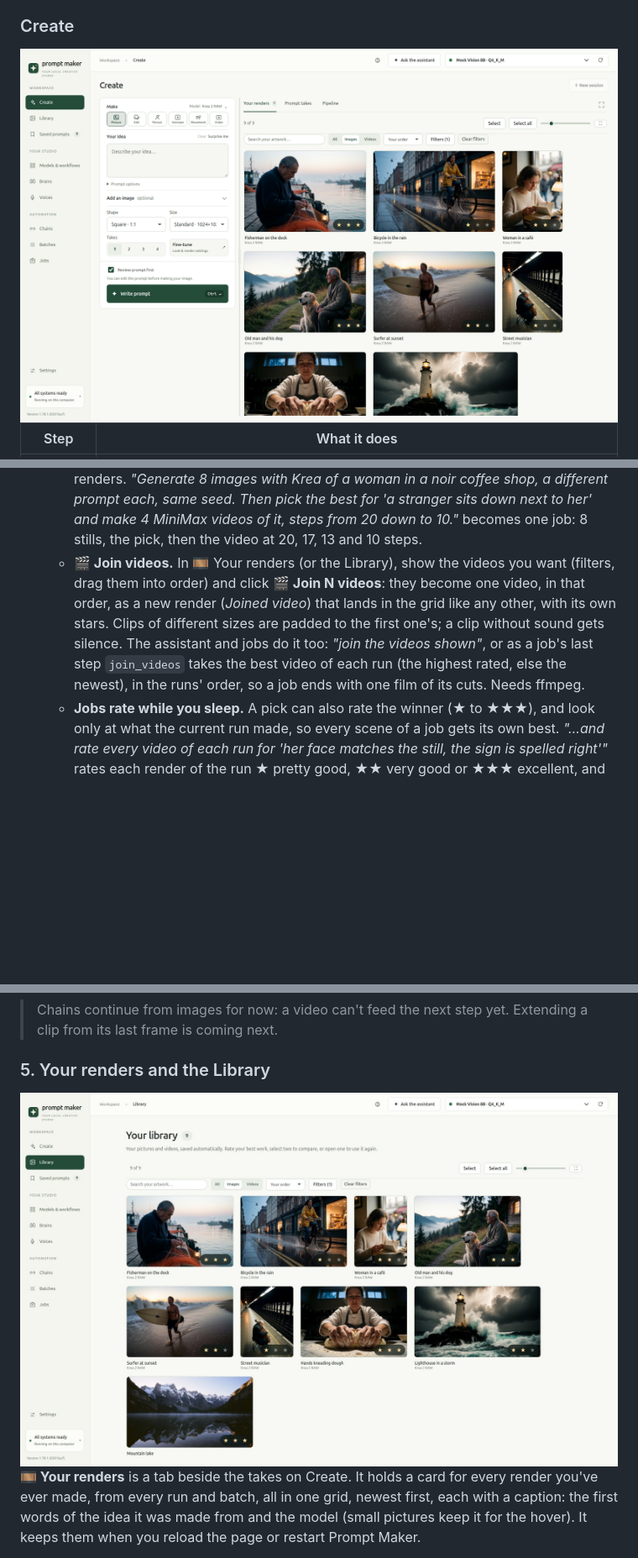
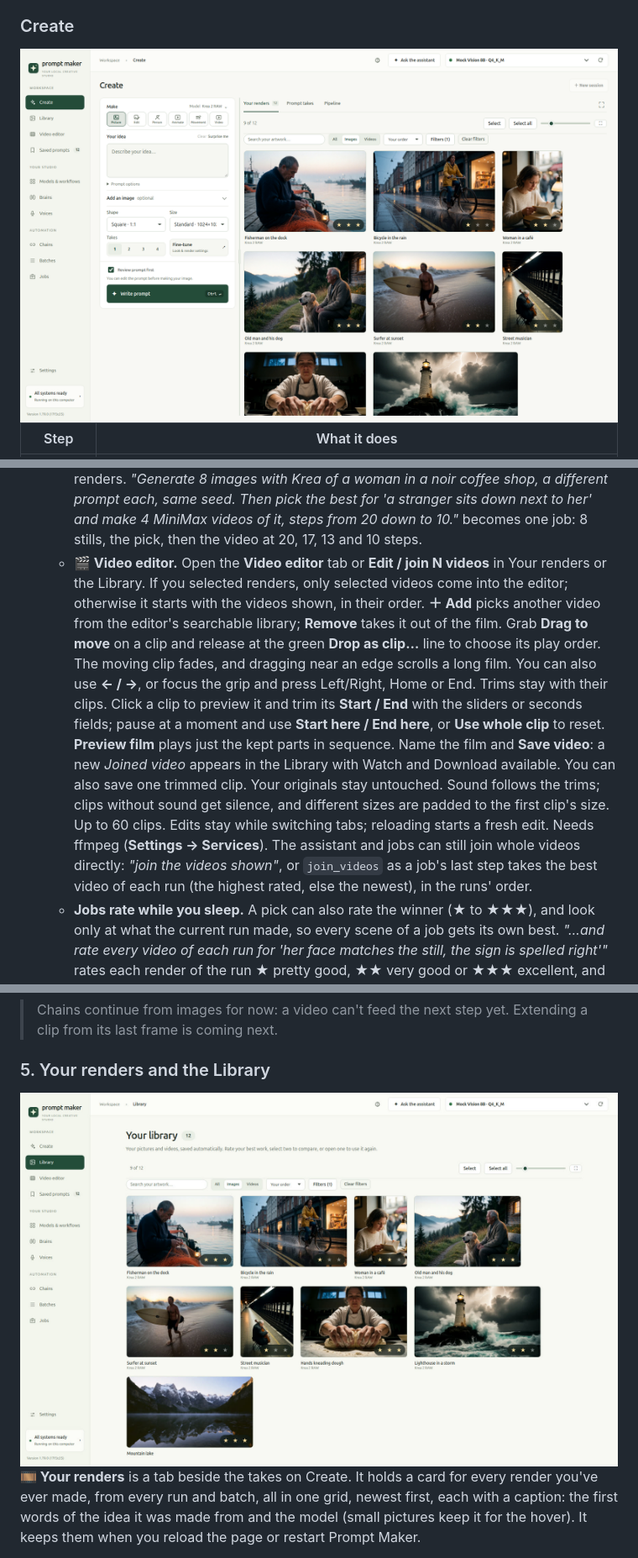
Before and after one commit to VincentAZ/prompt-maker, a Markdown page: docs/guide.md, 3 parts joined by grey strips. Shown at 84% size. Rendered like a GitHub page; pictures changed too: docs/screenshots/create.png, docs/screenshots/gallery.jpg; blank space fills up the shorter version.

```diff
--- a/docs/guide.md
+++ b/docs/guide.md
@@ -369,7 +369,7 @@ Your creative partner, ready when you need it: **✦ Ask** in the top bar (or **
   - **■ Stop** or **Esc** stops it.
 - **🗂 Give it long jobs.** *"Use the 4 pictures in folder ABC to do 2 takes each, the first with low temperature, the second with high. Skip any problems and log them for me to review later."*
   - **Jobs judge as they go.** A job can pick the best of what it has made so far and carry it on (animate it, or make it the character), and change sampler settings between renders. *"Generate 8 images with Krea of a woman in a noir coffee shop, a different prompt each, same seed. Then pick the best for 'a stranger sits down next to her' and make 4 MiniMax videos of it, steps from 20 down to 10."* becomes one job: 8 stills, the pick, then the video at 20, 17, 13 and 10 steps.
-  - **🎬 Join videos.** In 🎞 Your renders (or the Library), show the videos you want (filters, drag them into order) and click **🎬 Join N videos**: they become one video, in that order, as a new render (*Joined video*) that lands in the grid like any other, with its own stars. Clips of different sizes are padded to the first one's; a clip without sound gets silence. The assistant and jobs do it too: *"join the videos shown"*, or as a job's last step `join_videos` takes the best video of each run (the highest rated, else the newest), in the runs' order, so a job ends with one film of its cuts. Needs ffmpeg.
+  - **🎬 Video editor.** Open the **Video editor** tab or **Edit / join N videos** in Your renders or the Library. If you selected renders, only selected videos come into the editor; otherwise it starts with the videos shown, in their order. **＋ Add** picks another video from the editor's searchable library; **Remove** takes it out of the film. Grab **Drag to move** on a clip and release at the green **Drop as clip…** line to choose its play order. The moving clip fades, and dragging near an edge scrolls a long film. You can also use **← / →**, or focus the grip and press Left/Right, Home or End. Trims stay with their clips. Click a clip to preview it and trim its **Start / End** with the sliders or seconds fields; pause at a moment and use **Start here / End here**, or **Use whole clip** to reset. **Preview film** plays just the kept parts in sequence. Name the film and **Save video**: a new *Joined video* appears in the Library with Watch and Download available. You can also save one trimmed clip. Your originals stay untouched. Sound follows the trims; clips without sound get silence, and different sizes are padded to the first clip's size. Up to 60 clips. Edits stay while switching tabs; reloading starts a fresh edit. Needs ffmpeg (**Settings → Services**). The assistant and jobs can still join whole videos directly: *"join the videos shown"*, or `join_videos` as a job's last step takes the best video of each run (the highest rated, else the newest), in the runs' order.
   - **Jobs rate while you sleep.** A pick can also rate the winner (★ to ★★★), and look only at what the current run made, so every scene of a job gets its own best. *"…and rate every video of each run for 'her face matches the still, the sign is spelled right'"* rates each render of the run ★ pretty good, ★★ very good or ★★★ excellent, and hides a clear failure (a warped face, garbled text) from 🎞 Your renders: nothing is deleted, the hidden filter shows it again, and the log says why. Renders you rated yourself keep your rating. The Brain sees a video as a few still frames, so it can't judge sound or lip sync. It works in chat too: *"rate the renders from the Promo job"*.
   - It looks in the folder (a full path, `~/…`, or just its name, found anywhere in your home folder or on your other drives), plans the job, and starts it. The job then runs **on its own**, one item after another, while you do other things. Its tools don't pull you back to Create.
   - Anything that fails is **skipped and logged**, and the job goes on. If the same thing fails 3 times in a row (LM Studio off, ComfyUI down…), it pauses so you can fix that first.
```
Also changed, not shown: README.md (+6 -0 lines), docs/screenshots/brains.png, docs/screenshots/video-editor-rearrange.png (added), docs/screenshots/video-editor.png (added), 11 other files.
